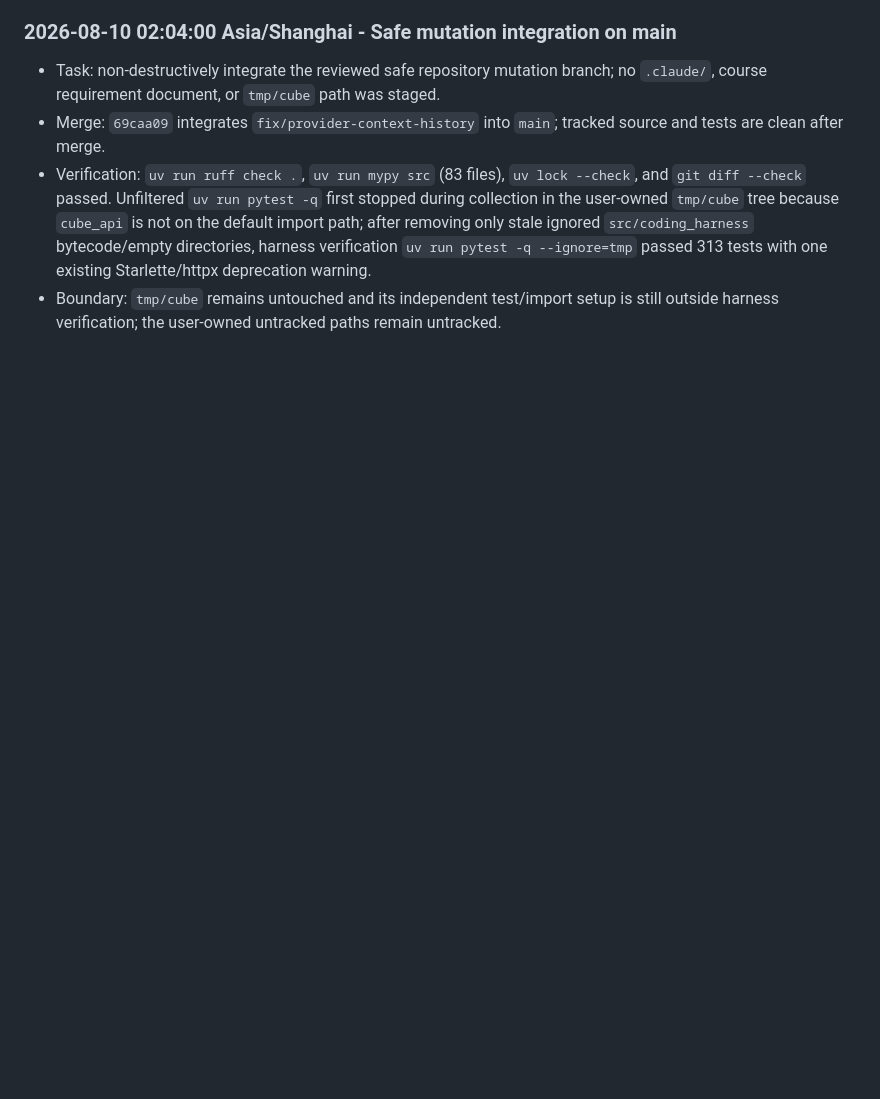
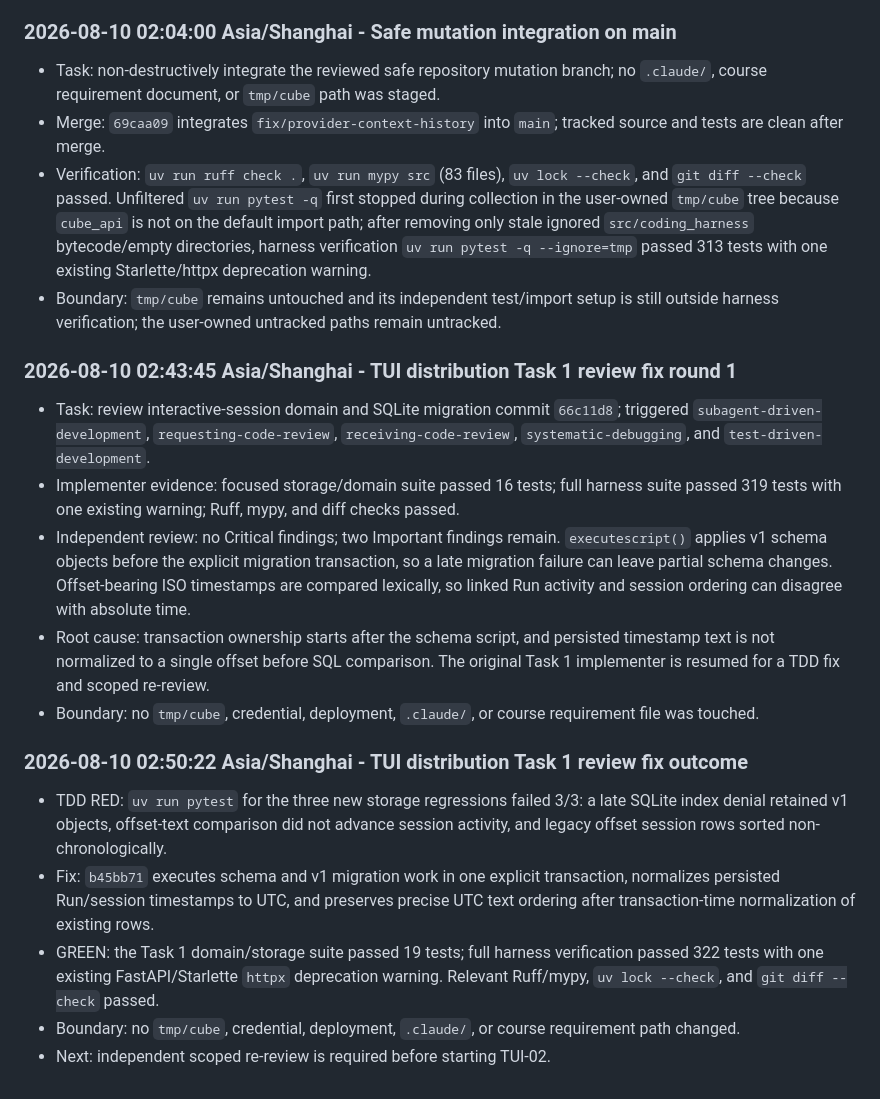
Before and after one commit to Insouciant21/613-coding, a Markdown page: AGENT_LOG.md, the part around the change. Drawn GitHub-style; blank space fills up the shorter version.

Commit message:
docs: record session migration review fix

```diff
--- a/AGENT_LOG.md
+++ b/AGENT_LOG.md
@@ -717,3 +717,34 @@ Chronological evidence log for the 613 Coding project. Entries are appended afte
 - Merge: `69caa09` integrates `fix/provider-context-history` into `main`; tracked source and tests are clean after merge.
 - Verification: `uv run ruff check .`, `uv run mypy src` (83 files), `uv lock --check`, and `git diff --check` passed. Unfiltered `uv run pytest -q` first stopped during collection in the user-owned `tmp/cube` tree because `cube_api` is not on the default import path; after removing only stale ignored `src/coding_harness` bytecode/empty directories, harness verification `uv run pytest -q --ignore=tmp` passed 313 tests with one existing Starlette/httpx deprecation warning.
 - Boundary: `tmp/cube` remains untouched and its independent test/import setup is still outside harness verification; the user-owned untracked paths remain untracked.
+
+### 2026-08-10 02:43:45 Asia/Shanghai - TUI distribution Task 1 review fix round 1
+
+- Task: review interactive-session domain and SQLite migration commit `66c11d8`; triggered
+  `subagent-driven-development`, `requesting-code-review`, `receiving-code-review`,
+  `systematic-debugging`, and `test-driven-development`.
+- Implementer evidence: focused storage/domain suite passed 16 tests; full harness suite passed 319
+  tests with one existing warning; Ruff, mypy, and diff checks passed.
+- Independent review: no Critical findings; two Important findings remain. `executescript()` applies
+  v1 schema objects before the explicit migration transaction, so a late migration failure can
+  leave partial schema changes. Offset-bearing ISO timestamps are compared lexically, so linked
+  Run activity and session ordering can disagree with absolute time.
+- Root cause: transaction ownership starts after the schema script, and persisted timestamp text
+  is not normalized to a single offset before SQL comparison. The original Task 1 implementer is
+  resumed for a TDD fix and scoped re-review.
+- Boundary: no `tmp/cube`, credential, deployment, `.claude/`, or course requirement file was
+  touched.
+
+### 2026-08-10 02:50:22 Asia/Shanghai - TUI distribution Task 1 review fix outcome
+
+- TDD RED: `uv run pytest` for the three new storage regressions failed 3/3: a late SQLite index
+  denial retained v1 objects, offset-text comparison did not advance session activity, and legacy
+  offset session rows sorted non-chronologically.
+- Fix: `b45bb71` executes schema and v1 migration work in one explicit transaction, normalizes
+  persisted Run/session timestamps to UTC, and preserves precise UTC text ordering after
+  transaction-time normalization of existing rows.
+- GREEN: the Task 1 domain/storage suite passed 19 tests; full harness verification passed 322
+  tests with one existing FastAPI/Starlette `httpx` deprecation warning. Relevant Ruff/mypy,
+  `uv lock --check`, and `git diff --check` passed.
+- Boundary: no `tmp/cube`, credential, deployment, `.claude/`, or course requirement path changed.
+- Next: independent scoped re-review is required before starting TUI-02.
```
Also changed, not shown: DELIVERY_STATUS.md (+17 -3 lines), PLAN.md (+21 -1 lines).
